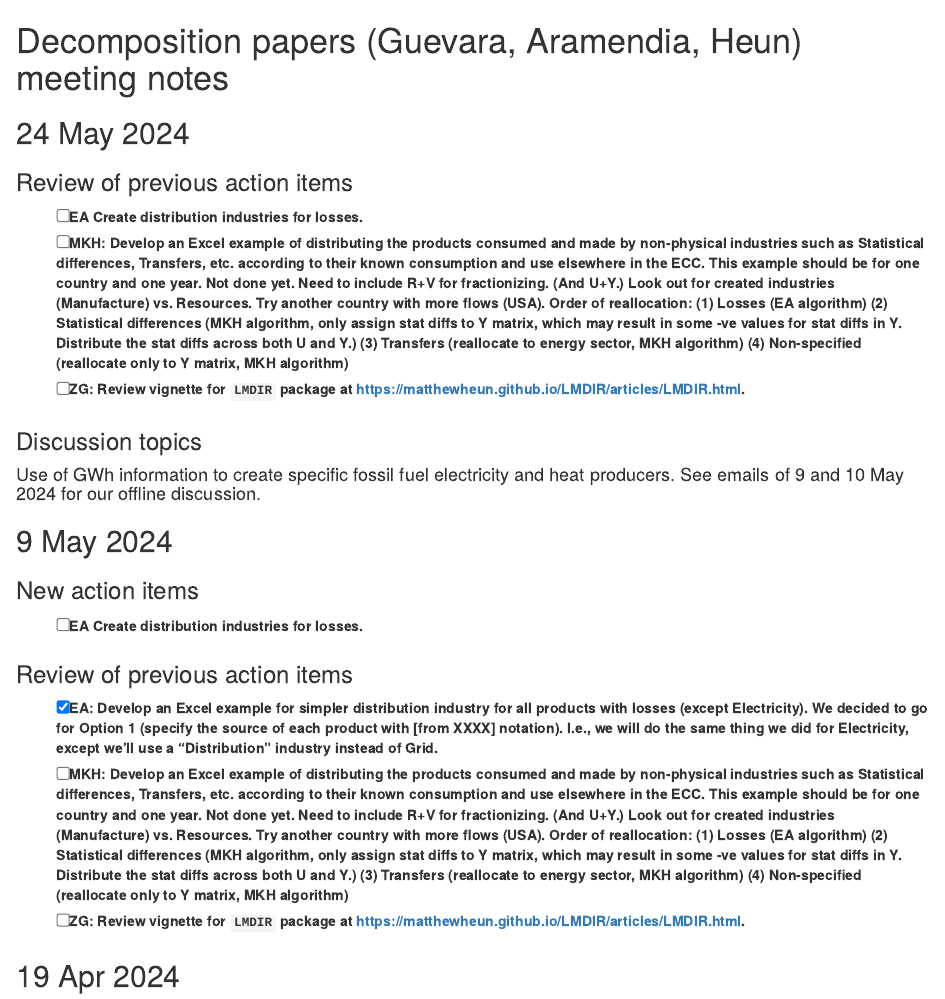
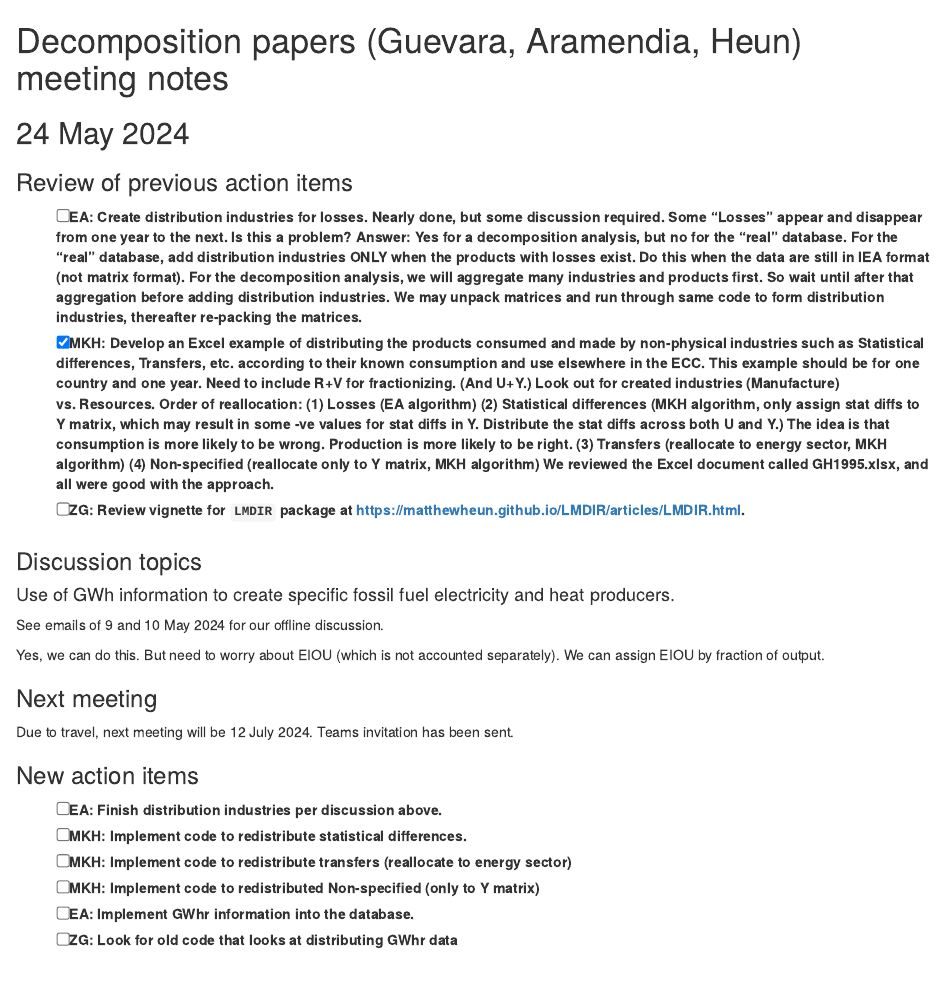
Before and after one commit to MatthewHeun/CL-PFU-Decomposition, an R Markdown document (MeetingNotes/MeetingNotes.Rmd): the page in a window 1100 px wide, from its top. Rendered offline with R 4.5, knitr and Pandoc, with nearby package versions.

Commit message:
New meeting notes.

```diff
--- a/MeetingNotes/MeetingNotes.Rmd
+++ b/MeetingNotes/MeetingNotes.Rmd
@@ -3,33 +3,73 @@
 
 ## 24 May 2024
 
-
 ### Review of previous action items
-- [ ] EA Create distribution industries for losses.
-- [ ] MKH: Develop an Excel example of distributing the products
+- [ ] EA: Create distribution industries for losses.
+          Nearly done, but some discussion required.
+          Some "Losses" appear and disappear from one year to the next.
+          Is this a problem?
+          Answer:
+          Yes for a decomposition analysis, but no for the "real" database.
+          For the "real" database, add distribution industries
+          ONLY when the products with losses exist.
+          Do this when the data are still in IEA format
+          (not matrix format).
+          For the decomposition analysis,
+          we will aggregate many industries and products first.
+          So wait until after that aggregation before adding distribution
+          industries.
+          We may unpack matrices and run through same code to
+          form distribution industries, thereafter re-packing the matrices.
+- [x] MKH: Develop an Excel example of distributing the products
            consumed and made by non-physical industries such as
            Statistical differences, Transfers, etc. according
            to their known consumption and use elsewhere in the ECC.
            This example should be for one country and one year.
-           Not done yet.
            Need to include R+V for fractionizing.
            (And U+Y.)
            Look out for created industries (Manufacture) vs. Resources.
-           Try another country with more flows (USA).
            Order of reallocation:
            (1) Losses (EA algorithm)
            (2) Statistical differences (MKH algorithm,
                only assign stat diffs to Y matrix,
                which may result in some -ve values for stat diffs in Y.
                Distribute the stat diffs across both U and Y.)
+               The idea is that consumption is more likely to be wrong.
+               Production is more likely to be right.
            (3) Transfers (reallocate to energy sector, MKH algorithm)
            (4) Non-specified (reallocate only to Y matrix, MKH algorithm)
+           We reviewed the Excel document called GH1995.xlsx, and
+           all were good with the approach.
 - [ ] ZG: Review vignette for `LMDIR` package at
           https://matthewheun.github.io/LMDIR/articles/LMDIR.html.
 
+
 ### Discussion topics
 
-#### Use of GWh information to create specific fossil fuel electricity and heat producers. See emails of 9 and 10 May 2024 for our offline discussion.
+#### Use of GWh information to create specific fossil fuel electricity and heat producers.
+
+See emails of 9 and 10 May 2024 for our offline discussion.
+
+Yes, we can do this.
+But need to worry about EIOU (which is not accounted separately).
+We can assign EIOU by fraction of output.
+
+
+### Next meeting
+
+Due to travel, next meeting will be 12 July 2024.
+Teams invitation has been sent.
+
+
+### New action items
+- [ ] EA: Finish distribution industries per discussion above.
+- [ ] MKH: Implement code to redistribute statistical differences.
+- [ ] MKH: Implement code to redistribute transfers (reallocate to energy sector)
+- [ ] MKH: Implement code to redistributed Non-specified (only to Y matrix)
+- [ ] EA: Implement GWhr information into the database.
+- [ ] ZG: Look for old code that looks at distributing GWhr data
+
+
 
 
 ## 9 May 2024
```
